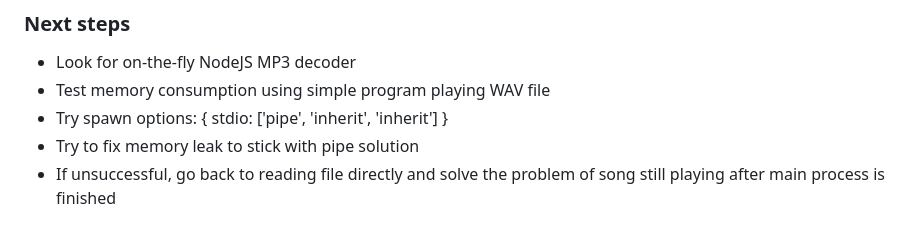
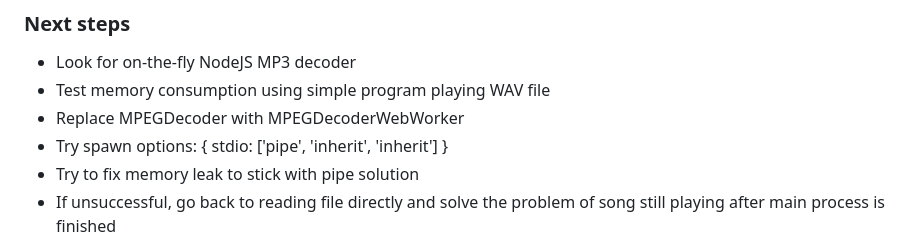
Before and after one commit to awvalenti/fugaescorregadia, a Markdown page: logbook.md, the part around the change. Drawn GitHub-style.

Commit message:
before day 28 - Adding web worker step

```diff
--- a/logbook.md
+++ b/logbook.md
@@ -590,6 +590,7 @@
 ### Next steps
 - Look for on-the-fly NodeJS MP3 decoder
 - Test memory consumption using simple program playing WAV file
+- Replace MPEGDecoder with MPEGDecoderWebWorker
 - Try spawn options: { stdio: ['pipe', 'inherit', 'inherit'] }
 - Try to fix memory leak to stick with pipe solution
 - If unsuccessful, go back to reading file directly and solve the problem of
```
